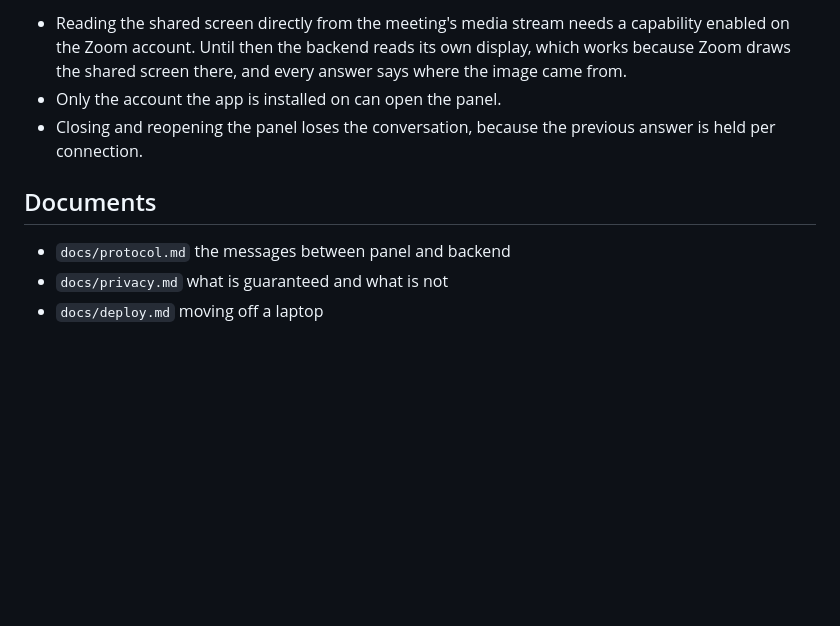
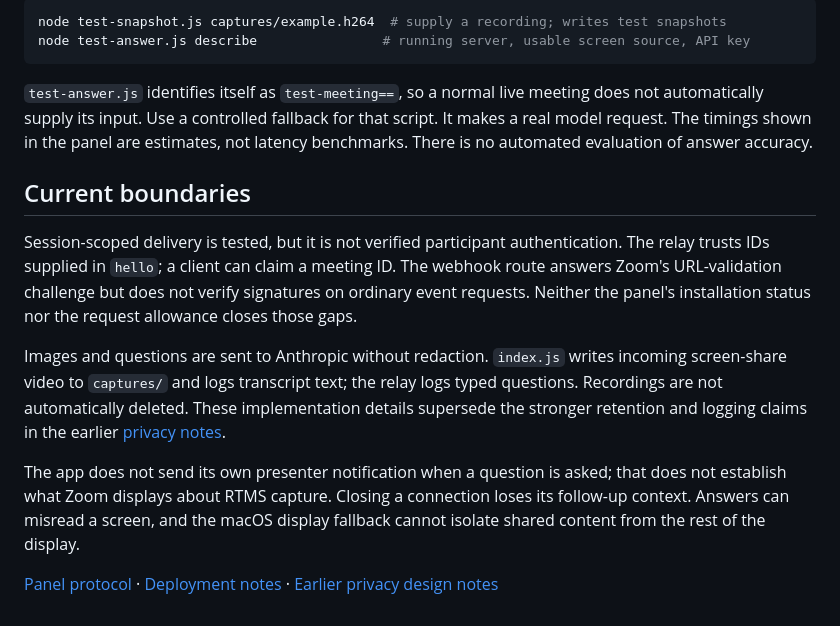
Before and after one commit to richithareddyy/ZoomLens, a Markdown page: README.md, the part around one of its changes. Drawn GitHub-style; blank space fills up the shorter version.

````diff
--- a/README.md
+++ b/README.md
@@ -84,14 +63,17 @@ node test-snapshot.js     # a recording through the buffer and decoder
 
-- Reading the shared screen directly from the meeting's media stream needs a
-  capability enabled on the Zoom account. Until then the backend reads its own
-  display, which works because Zoom draws the shared screen there, and every
-  answer says where the image came from.
-- Only the account the app is installed on can open the panel.
-- Closing and reopening the panel loses the conversation, because the previous
-  answer is held per connection.
+```bash
+node test-snapshot.js captures/example.h264  # supply a recording; writes test snapshots
+node test-answer.js describe                # running server, usable screen source, API key
+```
 
-## Documents
+`test-answer.js` identifies itself as `test-meeting==`, so a normal live meeting does not automatically supply its input. Use a controlled fallback for that script. It makes a real model request. The timings shown in the panel are estimates, not latency benchmarks. There is no automated evaluation of answer accuracy.
 
-- `docs/protocol.md` the messages between panel and backend
-- `docs/privacy.md` what is guaranteed and what is not
-- `docs/deploy.md` moving off a laptop
+## Current boundaries
+
+Session-scoped delivery is tested, but it is not verified participant authentication. The relay trusts IDs supplied in `hello`; a client can claim a meeting ID. The webhook route answers Zoom's URL-validation challenge but does not verify signatures on ordinary event requests. Neither the panel's installation status nor the request allowance closes those gaps.
+
+Images and questions are sent to Anthropic without redaction. `index.js` writes incoming screen-share video to `captures/` and logs transcript text; the relay logs typed questions. Recordings are not automatically deleted. These implementation details supersede the stronger retention and logging claims in the earlier [privacy notes](docs/privacy.md).
+
+The app does not send its own presenter notification when a question is asked; that does not establish what Zoom displays about RTMS capture. Closing a connection loses its follow-up context. Answers can misread a screen, and the macOS display fallback cannot isolate shared content from the rest of the display.
+
+[Panel protocol](docs/protocol.md) · [Deployment notes](docs/deploy.md) · [Earlier privacy design notes](docs/privacy.md)
````
Also changed, not shown: other parts of README.md (+39 -60 lines).
